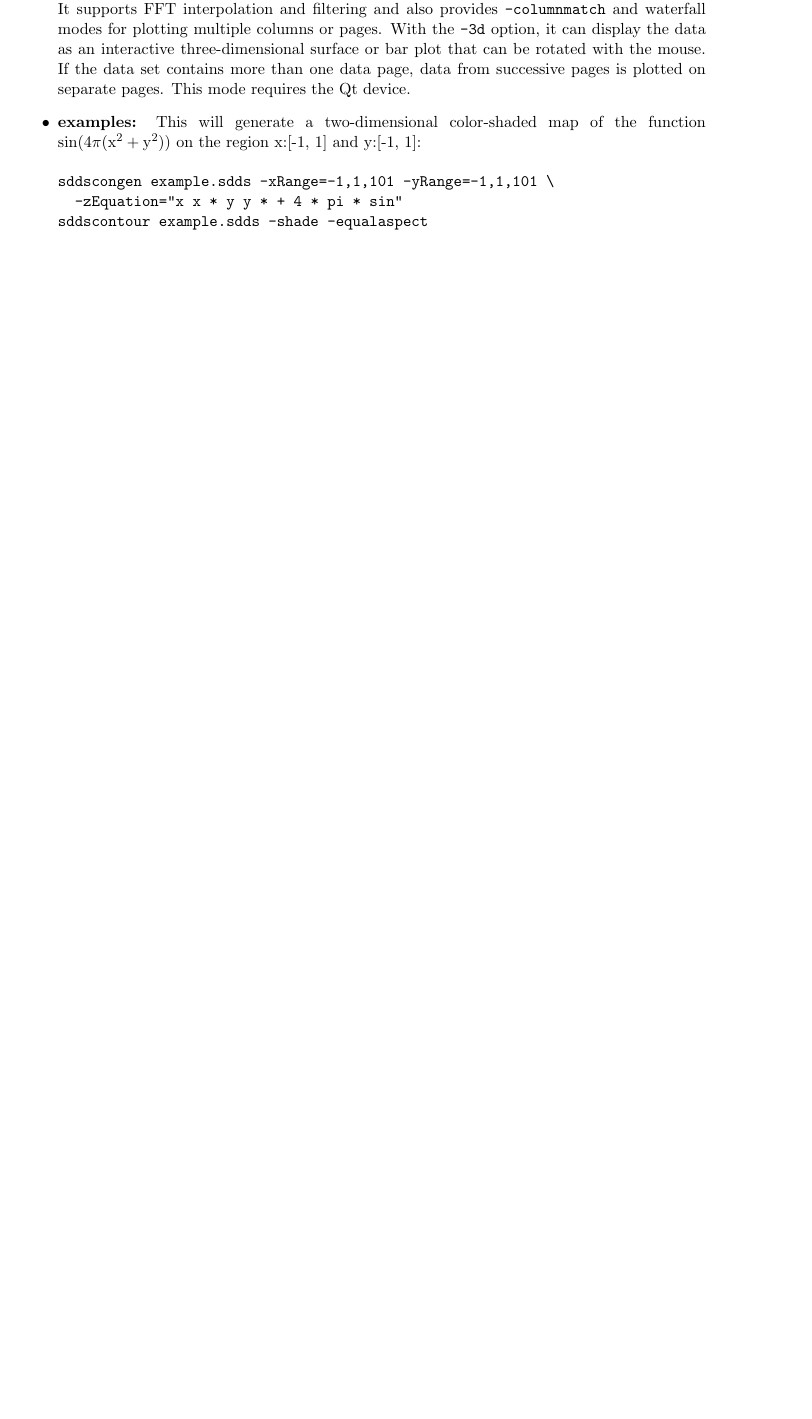
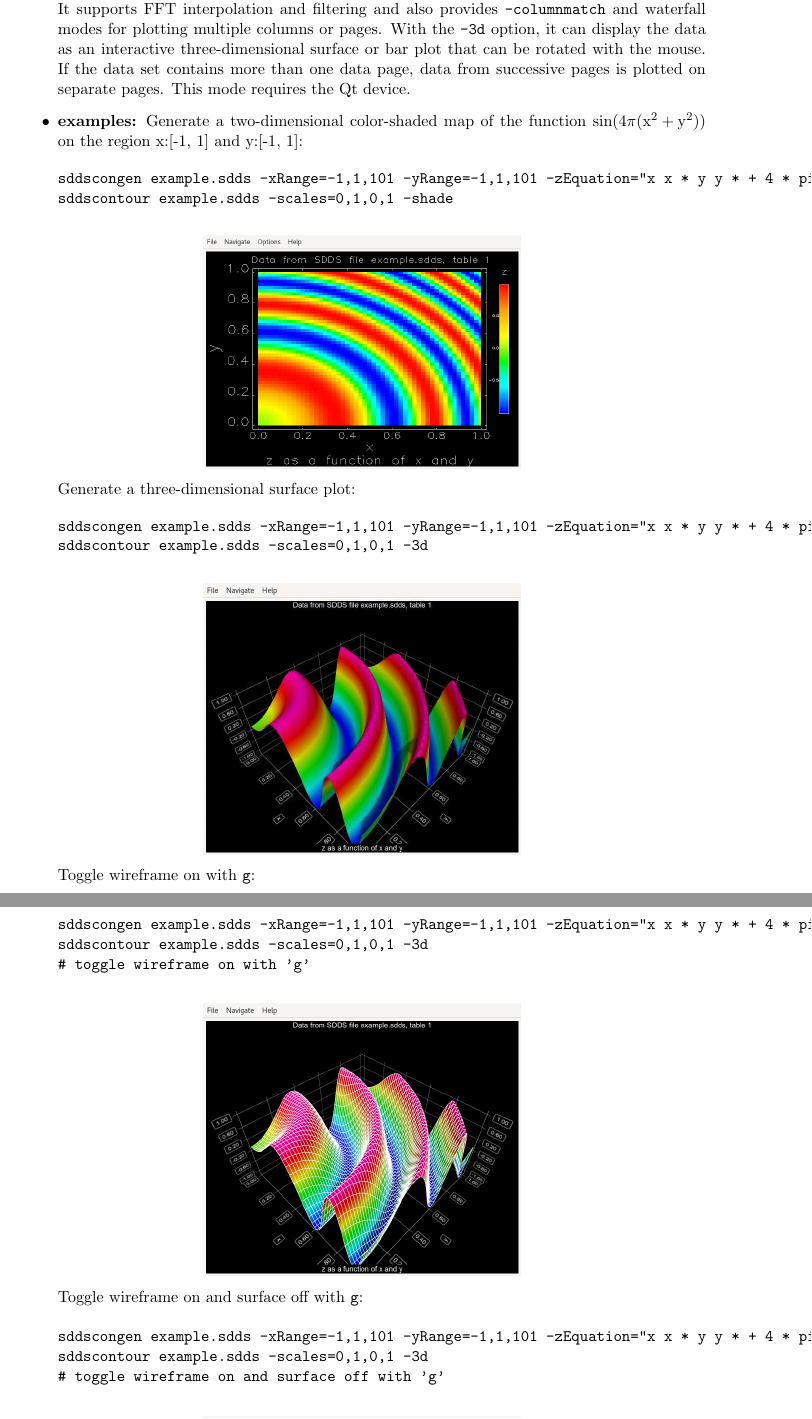
Before and after one commit to rtsoliday/SDDS, a LaTeX document (SDDSaps/doc/SDDStoolkit.tex, which reads SDDSaps/doc/sddscontour.tex): part of page 64 of 241 before the commit and two parts of pages 64 and 65 of 243 after it, the two joined at a grey line, cut so that both start at the same text, the shorter picture padded with empty space. Compiled offline with LaTeX, dvips and Ghostscript.

Commit message:
Added images to the examples and added 3d plot examples

```diff
--- a/SDDSaps/doc/sddscontour.tex
+++ b/SDDSaps/doc/sddscontour.tex
@@ -8,10 +8,31 @@
   requires the Qt device.
 
   \item \textbf{examples:}
-  This will generate a two-dimensional color-shaded map of the function ${\rm sin(4\pi (x^2 + y^2))}$ on
-  the region x:[-1, 1] and y:[-1, 1]:
-  \begin{verbatim}
-sddscongen example.sdds -xRange=-1,1,101 -yRange=-1,1,101 \
-  -zEquation="x x * y y * + 4 * pi * sin"
-sddscontour example.sdds -shade -equalaspect
-  \end{verbatim}
+    Generate a two-dimensional color-shaded map of the function ${\rm sin(4\pi (x^2 + y^2))}$ on the region x:[-1, 1] and y:[-1, 1]:
+    \begin{verbatim}
+sddscongen example.sdds -xRange=-1,1,101 -yRange=-1,1,101 -zEquation="x x * y y * + 4 * pi * sin"
+sddscontour example.sdds -scales=0,1,0,1 -shade
+    \end{verbatim}
+    \centerline{\includegraphics[width=3in]{2D-shade-plot.eps}}
+
+    Generate a three-dimensional surface plot:
+    \begin{verbatim}
+sddscongen example.sdds -xRange=-1,1,101 -yRange=-1,1,101 -zEquation="x x * y y * + 4 * pi * sin"
+sddscontour example.sdds -scales=0,1,0,1 -3d
+    \end{verbatim}
+    \centerline{\includegraphics[width=3in]{3D-surface-plot.eps}}
+
+    Toggle wireframe on with \verb|g|:
+    \begin{verbatim}
+sddscongen example.sdds -xRange=-1,1,101 -yRange=-1,1,101 -zEquation="x x * y y * + 4 * pi * sin"
+sddscontour example.sdds -scales=0,1,0,1 -3d
+# toggle wireframe on with 'g'
+    \end{verbatim}
+    \centerline{\includegraphics[width=3in]{3D-surface-plot2.eps}}
+
+    Toggle wireframe on and surface off with \verb|g|:
+    \begin{verbatim}
+sddscongen example.sdds -xRange=-1,1,101 -yRange=-1,1,101 -zEquation="x x * y y * + 4 * pi * sin"
+sddscontour example.sdds -scales=0,1,0,1 -3d
+# toggle wireframe on and surface off with 'g'
+    \end{verbatim}
@@ -18,3 +43,15 @@ sddscontour example.sdds -shade -equalaspect
+sddscongen example.sdds -xRange=-1,1,101 -yRange=-1,1,101 -zEquation="x x * y y * + 4 * pi * sin"
+sddscontour example.sdds -scales=0,1,0,1 -3d=bar
+    \end{verbatim}
+    \centerline{\includegraphics[width=3in]{3D-bar-plot.eps}}
+
+    Generate a three-dimensional scatter plot:
+    \begin{verbatim}
+sddscongen example.sdds -xRange=-1,1,101 -yRange=-1,1,101 -zEquation="x x * y y * + 4 * pi * sin"
+sddscontour example.sdds -scales=0,1,0,1 -3d=scatter
+    \end{verbatim}
+    \centerline{\includegraphics[width=3in]{3D-scatter-plot.eps}}
+
   \item \textbf{synopsis:}
   \begin{verbatim}
 sddscontour [-pipe[=input][,output]] [<inputfile>] [options]
```
Also changed, not shown: SDDSaps/doc/sddscontour.tex (4 more changed lines).
